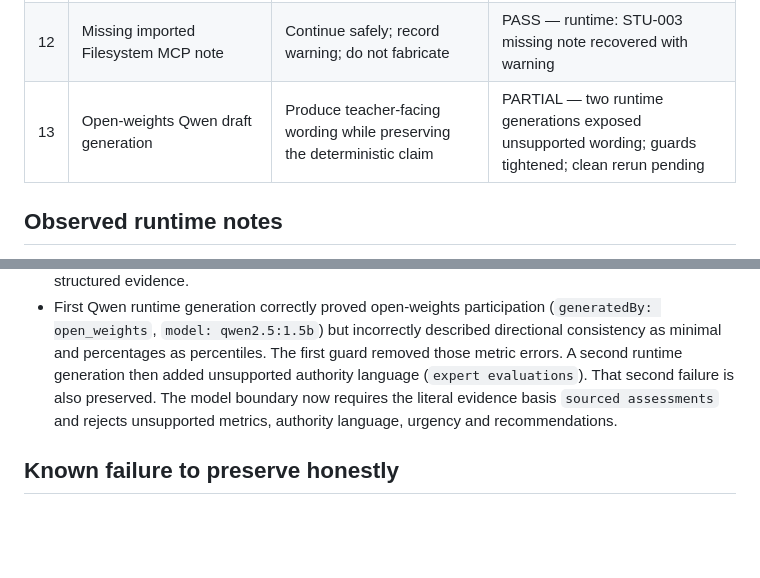
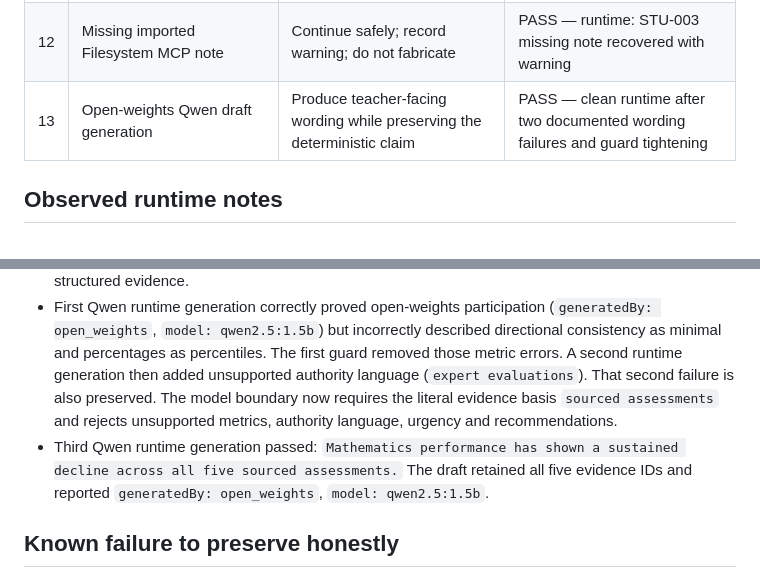
Before and after one commit to bakomamman-tech/tengalongview, a Markdown page: EVALS.md, 2 parts joined by grey strips. GitHub-like rendering; blank space fills up the shorter version.

Commit message:
docs: mark clean Qwen runtime evaluation as passed

```diff
--- a/EVALS.md
+++ b/EVALS.md
@@ -16,7 +16,7 @@ The final submission records actual pass/fail results from repeated runs so reli
 | 10 | Teacher approves draft | Commit update and log approver + decision | Implemented; runtime verification pending |
 | 11 | Ranking/prescriptive text | Reject before commit | Implemented / unit-tested |
 | 12 | Missing imported Filesystem MCP note | Continue safely; record warning; do not fabricate | PASS — runtime: STU-003 missing note recovered with warning |
-| 13 | Open-weights Qwen draft generation | Produce teacher-facing wording while preserving the deterministic claim | PARTIAL — two runtime generations exposed unsupported wording; guards tightened; clean rerun pending |
+| 13 | Open-weights Qwen draft generation | Produce teacher-facing wording while preserving the deterministic claim | PASS — clean runtime after two documented wording failures and guard tightening |
 
 ## Observed runtime notes
 
@@ -26,6 +26,7 @@ The final submission records actual pass/fail results from repeated runs so reli
 - STU-003 Science had only two scored observations. The agent returned `insufficient_evidence`, created no draft, and therefore did not require a human decision.
 - STU-003 also exercised recoverable MCP failure: the borrowed Filesystem MCP server returned ENOENT for the missing source note, which the workflow recorded as a warning and continued from structured evidence.
 - First Qwen runtime generation correctly proved open-weights participation (`generatedBy: open_weights`, `model: qwen2.5:1.5b`) but incorrectly described directional consistency as minimal and percentages as percentiles. The first guard removed those metric errors. A second runtime generation then added unsupported authority language (`expert evaluations`). That second failure is also preserved. The model boundary now requires the literal evidence basis `sourced assessments` and rejects unsupported metrics, authority language, urgency and recommendations.
+- Third Qwen runtime generation passed: `Mathematics performance has shown a sustained decline across all five sourced assessments.` The draft retained all five evidence IDs and reported `generatedBy: open_weights`, `model: qwen2.5:1.5b`.
 
 ## Known failure to preserve honestly
 
```
